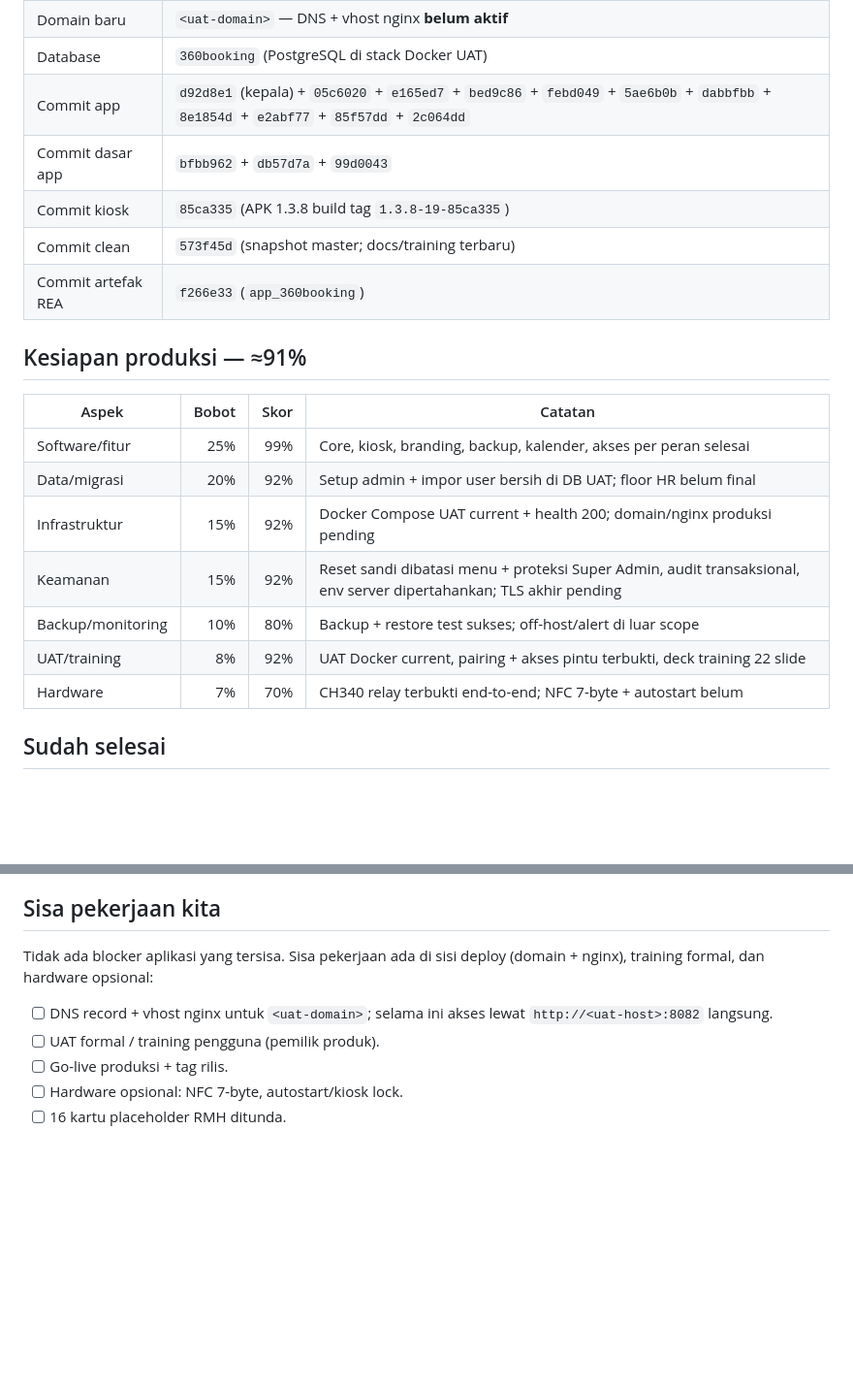
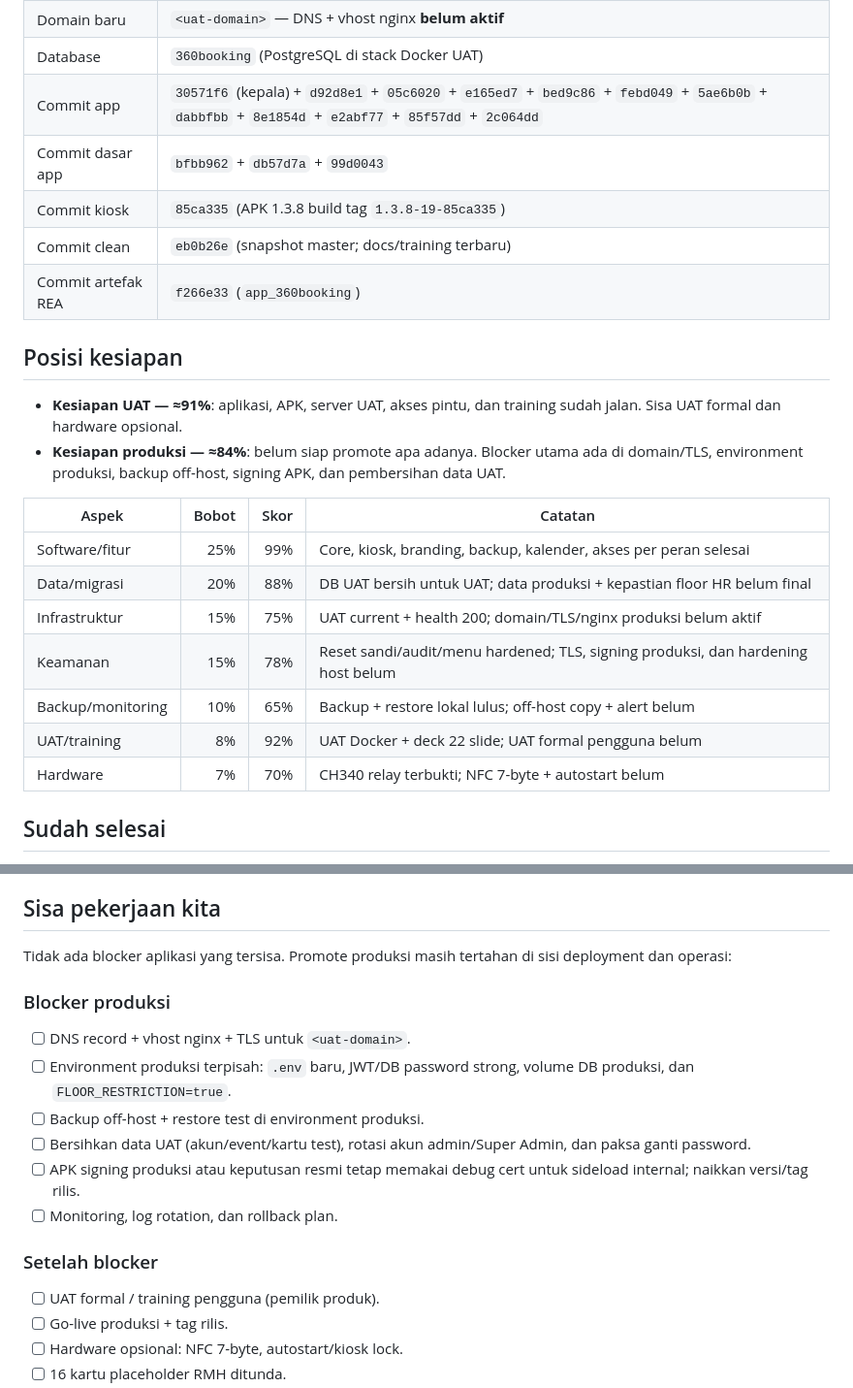
Before and after one commit to goodmeow/app_booking, a Markdown page: docs/project-status.md, 2 parts joined by grey strips. Shown at 97% size. Rendered like a GitHub page; blank space fills up the shorter version.

Commit message:
docs: perbarui posisi kesiapan UAT dan produksi

```diff
--- a/docs/project-status.md
+++ b/docs/project-status.md
@@ -12,23 +12,29 @@ metrik otomatis.
 | URL UAT Docker | `http://<uat-host>:8082` (LAN langsung, belum lewat domain) |
 | Domain baru | `<uat-domain>` — DNS + vhost nginx **belum aktif** |
 | Database | `360booking` (PostgreSQL di stack Docker UAT) |
-| Commit app | `d92d8e1` (kepala) + `05c6020` + `e165ed7` + `bed9c86` + `febd049` + `5ae6b0b` + `dabbfbb` + `8e1854d` + `e2abf77` + `85f57dd` + `2c064dd` |
+| Commit app | `30571f6` (kepala) + `d92d8e1` + `05c6020` + `e165ed7` + `bed9c86` + `febd049` + `5ae6b0b` + `dabbfbb` + `8e1854d` + `e2abf77` + `85f57dd` + `2c064dd` |
 | Commit dasar app | `bfbb962` + `db57d7a` + `99d0043` |
 | Commit kiosk | `85ca335` (APK 1.3.8 build tag `1.3.8-19-85ca335`) |
-| Commit clean | `573f45d` (snapshot master; docs/training terbaru) |
+| Commit clean | `eb0b26e` (snapshot master; docs/training terbaru) |
 | Commit artefak REA | `f266e33` (`app_360booking`) |
 
-## Kesiapan produksi — ≈91%
+## Posisi kesiapan
+
+- **Kesiapan UAT — ≈91%**: aplikasi, APK, server UAT, akses pintu, dan
+  training sudah jalan. Sisa UAT formal dan hardware opsional.
+- **Kesiapan produksi — ≈84%**: belum siap promote apa adanya. Blocker utama
+  ada di domain/TLS, environment produksi, backup off-host, signing APK, dan
+  pembersihan data UAT.
 
 | Aspek | Bobot | Skor | Catatan |
 |---|---:|---:|---|
 | Software/fitur | 25% | 99% | Core, kiosk, branding, backup, kalender, akses per peran selesai |
-| Data/migrasi | 20% | 92% | Setup admin + impor user bersih di DB UAT; floor HR belum final |
-| Infrastruktur | 15% | 92% | Docker Compose UAT current + health 200; domain/nginx produksi pending |
-| Keamanan | 15% | 92% | Reset sandi dibatasi menu + proteksi Super Admin, audit transaksional, env server dipertahankan; TLS akhir pending |
-| Backup/monitoring | 10% | 80% | Backup + restore test sukses; off-host/alert di luar scope |
-| UAT/training | 8% | 92% | UAT Docker current, pairing + akses pintu terbukti, deck training 22 slide |
-| Hardware | 7% | 70% | CH340 relay terbukti end-to-end; NFC 7-byte + autostart belum |
+| Data/migrasi | 20% | 88% | DB UAT bersih untuk UAT; data produksi + kepastian floor HR belum final |
+| Infrastruktur | 15% | 75% | UAT current + health 200; domain/TLS/nginx produksi belum aktif |
+| Keamanan | 15% | 78% | Reset sandi/audit/menu hardened; TLS, signing produksi, dan hardening host belum |
+| Backup/monitoring | 10% | 65% | Backup + restore lokal lulus; off-host copy + alert belum |
+| UAT/training | 8% | 92% | UAT Docker + deck 22 slide; UAT formal pengguna belum |
+| Hardware | 7% | 70% | CH340 relay terbukti; NFC 7-byte + autostart belum |
 
 ## Sudah selesai
 
@@ -106,11 +112,23 @@ metrik otomatis.
 
 ## Sisa pekerjaan kita
 
-Tidak ada blocker aplikasi yang tersisa. Sisa pekerjaan ada di sisi deploy
-(domain + nginx), training formal, dan hardware opsional:
+Tidak ada blocker aplikasi yang tersisa. Promote produksi masih tertahan di
+sisi deployment dan operasi:
 
-- [ ] DNS record + vhost nginx untuk `<uat-domain>`; selama ini akses lewat
-  `http://<uat-host>:8082` langsung.
+### Blocker produksi
+
+- [ ] DNS record + vhost nginx + TLS untuk `<uat-domain>`.
+- [ ] Environment produksi terpisah: `.env` baru, JWT/DB password strong,
+  volume DB produksi, dan `FLOOR_RESTRICTION=true`.
+- [ ] Backup off-host + restore test di environment produksi.
+- [ ] Bersihkan data UAT (akun/event/kartu test), rotasi akun admin/Super Admin,
+  dan paksa ganti password.
+- [ ] APK signing produksi atau keputusan resmi tetap memakai debug cert untuk
+  sideload internal; naikkan versi/tag rilis.
+- [ ] Monitoring, log rotation, dan rollback plan.
+
+### Setelah blocker
+
 - [ ] UAT formal / training pengguna (pemilik produk).
 - [ ] Go-live produksi + tag rilis.
 - [ ] Hardware opsional: NFC 7-byte, autostart/kiosk lock.
```
